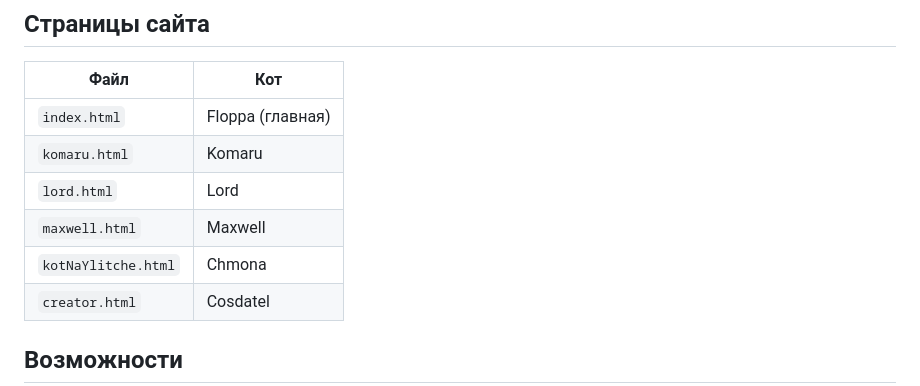
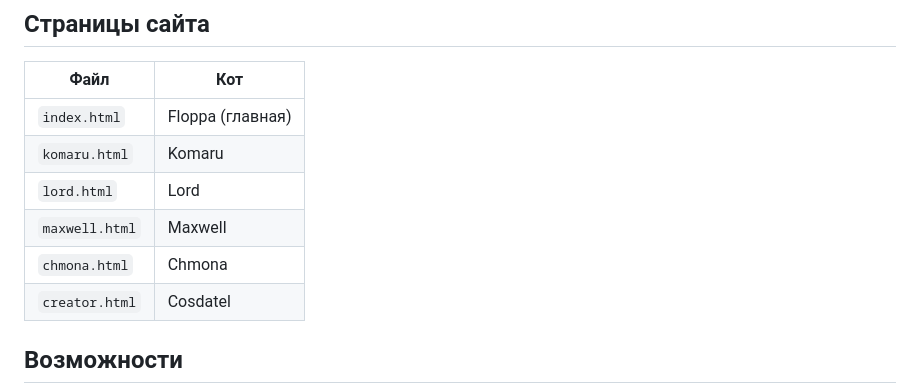
Before and after one commit to Flippa1234lolkek/Cats, a Markdown page: README.md, the part around the change. Drawn GitHub-style.

```diff
--- a/README.md
+++ b/README.md
@@ -10,7 +10,7 @@
 | `komaru.html` | Komaru |
 | `lord.html` | Lord |
 | `maxwell.html` | Maxwell |
-| `kotNaYlitche.html` | Chmona |
+| `chmona.html` | Chmona |
 | `creator.html` | Cosdatel |
 
 ## Возможности
```
